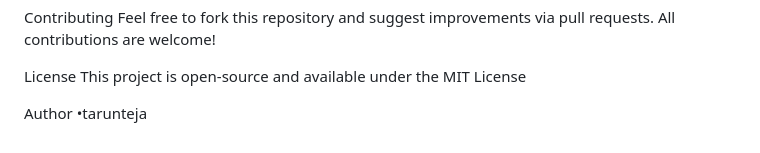
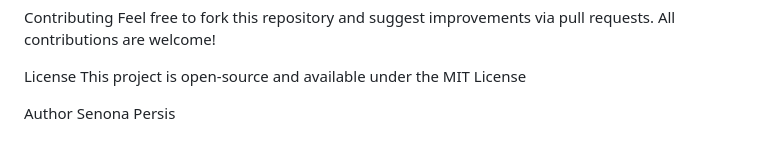
Before and after one commit to persis29/Skill-Development-Skills, a Markdown page: Experiment-05_Java-standalone_CRUD_MySQL/java-crud-app/Readme.md, the part around the change. Rendered like a GitHub page.

```diff
--- a/Experiment-05_Java-standalone_CRUD_MySQL/java-crud-app/Readme.md
+++ b/Experiment-05_Java-standalone_CRUD_MySQL/java-crud-app/Readme.md
@@ -100,4 +100,4 @@ License
 This project is open-source and available under the MIT License
 
 Author
-•tarunteja
+Senona Persis
```
